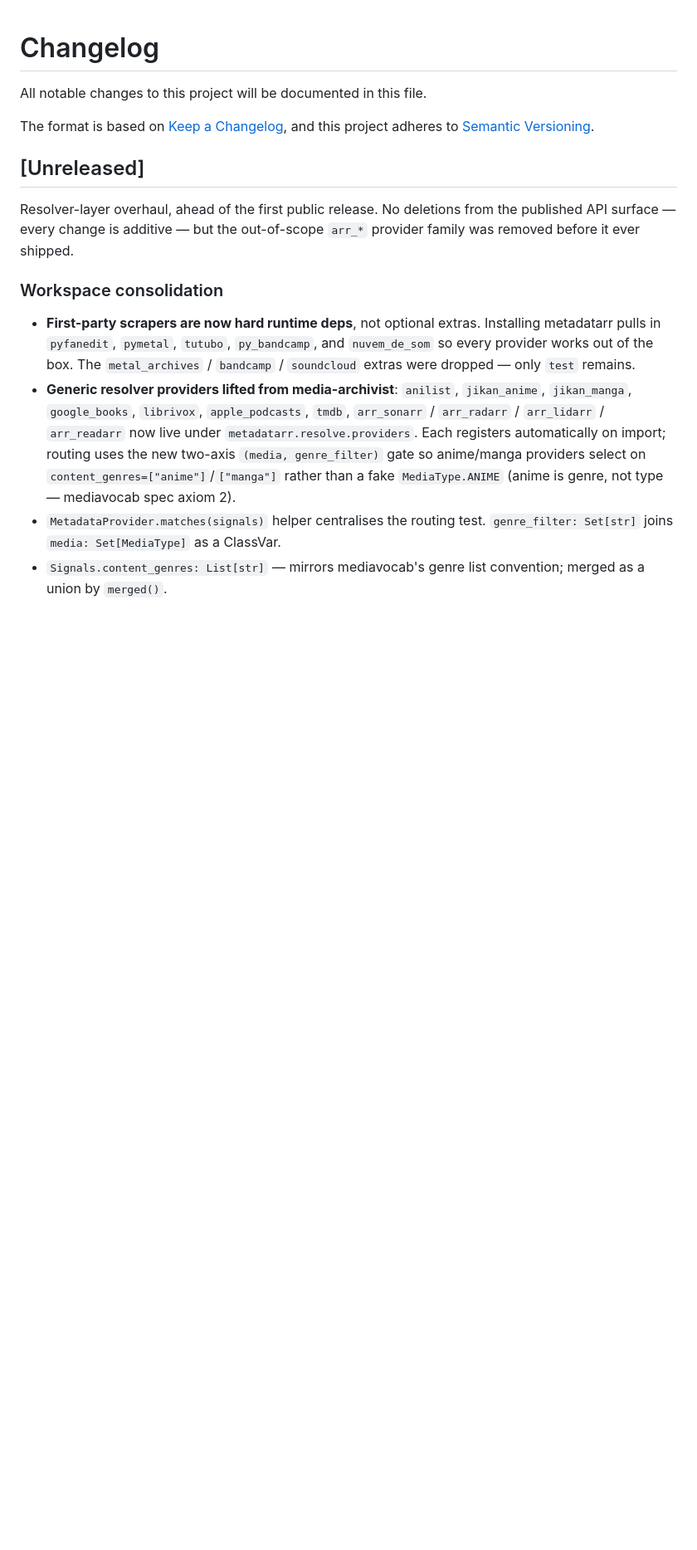
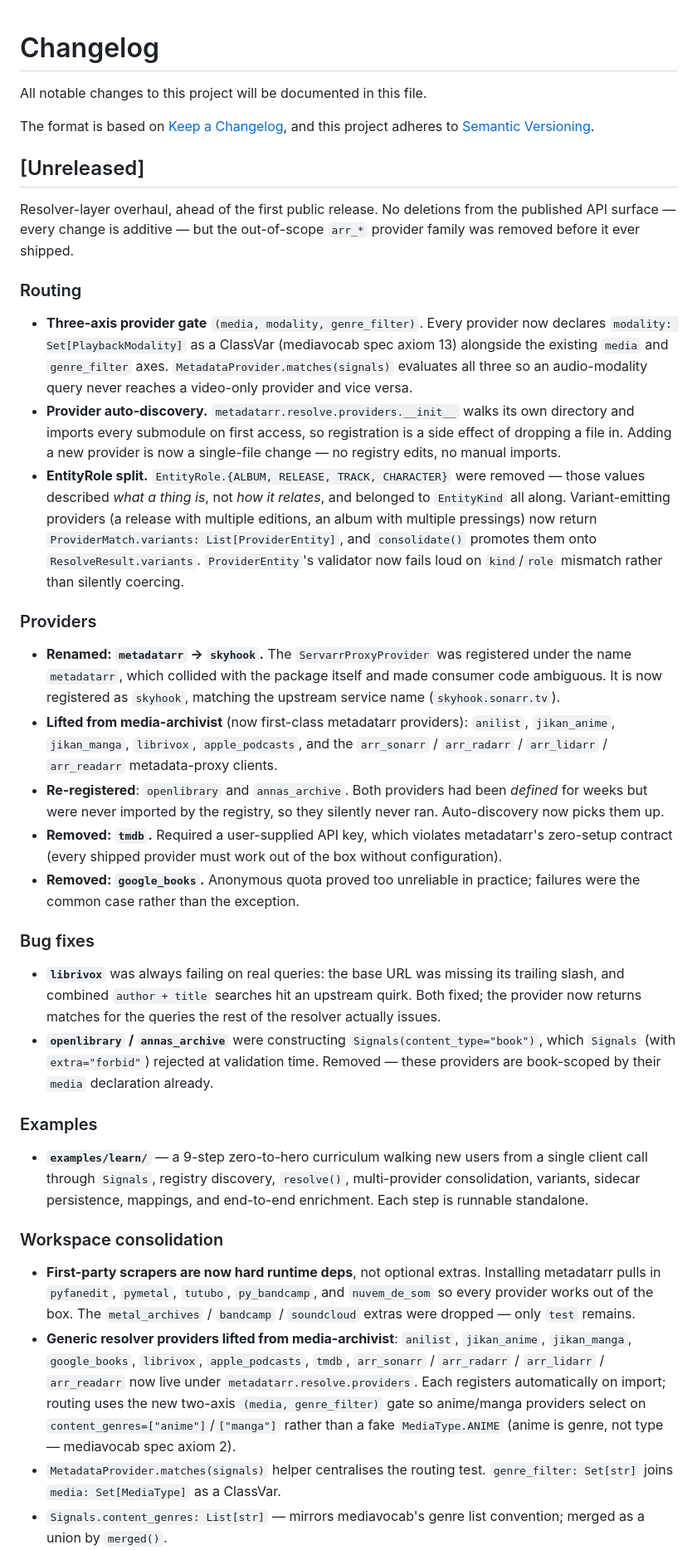
Before and after one commit to LeMetadatarr/metadatarr, a Markdown page: CHANGELOG.md, the part around the change. Shown at 83% size. Rendered like a GitHub page; blank space fills up the shorter version.

Commit message:
docs: CHANGELOG for the upcoming release
Co-Authored-By: Claude Opus 4.7 (1M context) <noreply@anthropic.com>

```diff
--- a/CHANGELOG.md
+++ b/CHANGELOG.md
@@ -10,6 +10,66 @@ and this project adheres to [Semantic Versioning](https://semver.org/spec/v2.0.0
 Resolver-layer overhaul, ahead of the first public release. No deletions
 from the published API surface — every change is additive — but the
 out-of-scope `arr_*` provider family was removed before it ever shipped.
+
+### Routing
+
+- **Three-axis provider gate** `(media, modality, genre_filter)`. Every
+  provider now declares `modality: Set[PlaybackModality]` as a ClassVar
+  (mediavocab spec axiom 13) alongside the existing `media` and
+  `genre_filter` axes. `MetadataProvider.matches(signals)` evaluates all
+  three so an audio-modality query never reaches a video-only provider
+  and vice versa.
+- **Provider auto-discovery.** `metadatarr.resolve.providers.__init__`
+  walks its own directory and imports every submodule on first access,
+  so registration is a side effect of dropping a file in. Adding a new
+  provider is now a single-file change — no registry edits, no manual
+  imports.
+- **EntityRole split.** `EntityRole.{ALBUM, RELEASE, TRACK, CHARACTER}`
+  were removed — those values described *what a thing is*, not *how it
+  relates*, and belonged to `EntityKind` all along. Variant-emitting
+  providers (a release with multiple editions, an album with multiple
+  pressings) now return `ProviderMatch.variants: List[ProviderEntity]`,
+  and `consolidate()` promotes them onto `ResolveResult.variants`.
+  `ProviderEntity`'s validator now fails loud on `kind`/`role` mismatch
+  rather than silently coercing.
+
+### Providers
+
+- **Renamed: `metadatarr` → `skyhook`.** The `ServarrProxyProvider`
+  was registered under the name `metadatarr`, which collided with the
+  package itself and made consumer code ambiguous. It is now registered
+  as `skyhook`, matching the upstream service name (`skyhook.sonarr.tv`).
+- **Lifted from media-archivist** (now first-class metadatarr
+  providers): `anilist`, `jikan_anime`, `jikan_manga`, `librivox`,
+  `apple_podcasts`, and the `arr_sonarr` / `arr_radarr` / `arr_lidarr` /
+  `arr_readarr` metadata-proxy clients.
+- **Re-registered**: `openlibrary` and `annas_archive`. Both providers
+  had been *defined* for weeks but were never imported by the registry,
+  so they silently never ran. Auto-discovery now picks them up.
+- **Removed: `tmdb`.** Required a user-supplied API key, which violates
+  metadatarr's zero-setup contract (every shipped provider must work
+  out of the box without configuration).
+- **Removed: `google_books`.** Anonymous quota proved too unreliable in
+  practice; failures were the common case rather than the exception.
+
+### Bug fixes
+
+- **`librivox`** was always failing on real queries: the base URL was
+  missing its trailing slash, and combined `author + title` searches
+  hit an upstream quirk. Both fixed; the provider now returns matches
+  for the queries the rest of the resolver actually issues.
+- **`openlibrary` / `annas_archive`** were constructing
+  `Signals(content_type="book")`, which `Signals` (with
+  `extra="forbid"`) rejected at validation time. Removed — these
+  providers are book-scoped by their `media` declaration already.
+
+### Examples
+
+- **`examples/learn/`** — a 9-step zero-to-hero curriculum walking new
+  users from a single client call through `Signals`, registry
+  discovery, `resolve()`, multi-provider consolidation, variants,
+  sidecar persistence, mappings, and end-to-end enrichment. Each step
+  is runnable standalone.
 
 ### Workspace consolidation
 
```
